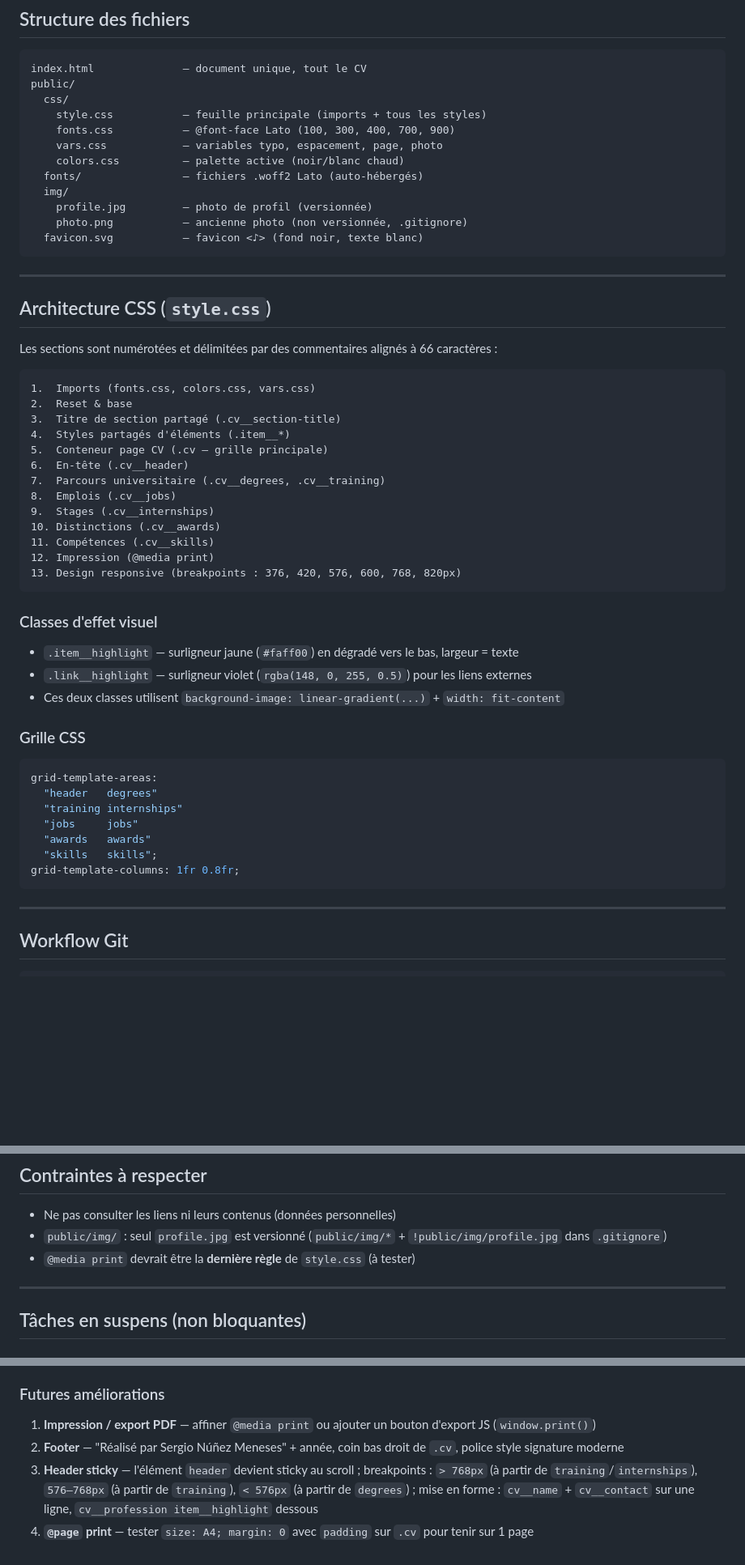
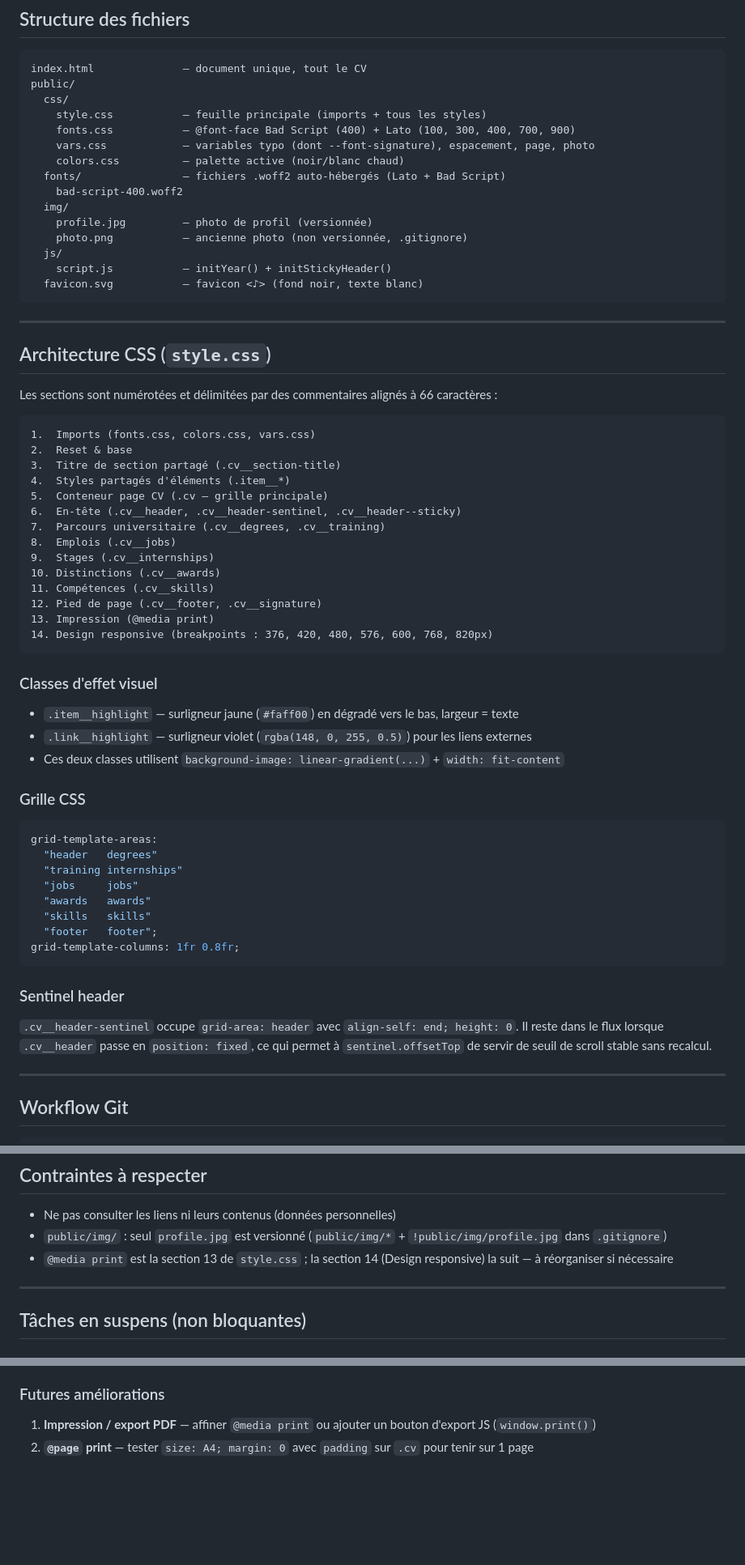
Before and after one commit to sergio-nunez-meneses/web-cv, a Markdown page: CLAUDE.md, 3 parts joined by grey strips. Shown at 81% size. Rendered like a GitHub page; blank space fills up the shorter version.

Commit message:
:memo: Met à jour CLAUDE.md — header sticky, footer, sections CSS, structure JS
Co-Authored-By: Claude Sonnet 4.6 <noreply@anthropic.com>

````diff
--- a/CLAUDE.md
+++ b/CLAUDE.md
@@ -15,13 +15,16 @@ index.html              — document unique, tout le CV
 public/
   css/
     style.css           — feuille principale (imports + tous les styles)
-    fonts.css           — @font-face Lato (100, 300, 400, 700, 900)
-    vars.css            — variables typo, espacement, page, photo
+    fonts.css           — @font-face Bad Script (400) + Lato (100, 300, 400, 700, 900)
+    vars.css            — variables typo (dont --font-signature), espacement, page, photo
     colors.css          — palette active (noir/blanc chaud)
-  fonts/                — fichiers .woff2 Lato (auto-hébergés)
+  fonts/                — fichiers .woff2 auto-hébergés (Lato + Bad Script)
+    bad-script-400.woff2
   img/
     profile.jpg         — photo de profil (versionnée)
     photo.png           — ancienne photo (non versionnée, .gitignore)
+  js/
+    script.js           — initYear() + initStickyHeader()
   favicon.svg           — favicon <♪> (fond noir, texte blanc)
 ```
 
@@ -37,14 +40,15 @@ Les sections sont numérotées et délimitées par des commentaires alignés à
 3.  Titre de section partagé (.cv__section-title)
 4.  Styles partagés d'éléments (.item__*)
 5.  Conteneur page CV (.cv — grille principale)
-6.  En-tête (.cv__header)
+6.  En-tête (.cv__header, .cv__header-sentinel, .cv__header--sticky)
 7.  Parcours universitaire (.cv__degrees, .cv__training)
 8.  Emplois (.cv__jobs)
 9.  Stages (.cv__internships)
 10. Distinctions (.cv__awards)
 11. Compétences (.cv__skills)
-12. Impression (@media print)
-13. Design responsive (breakpoints : 376, 420, 576, 600, 768, 820px)
+12. Pied de page (.cv__footer, .cv__signature)
+13. Impression (@media print)
+14. Design responsive (breakpoints : 376, 420, 480, 576, 600, 768, 820px)
 ```
 
 ### Classes d'effet visuel
@@ -61,9 +65,14 @@ grid-template-areas:
   "training internships"
   "jobs     jobs"
   "awards   awards"
-  "skills   skills";
+  "skills   skills"
+  "footer   footer";
 grid-template-columns: 1fr 0.8fr;
 ```
+
+### Sentinel header
+
+`.cv__header-sentinel` occupe `grid-area: header` avec `align-self: end; height: 0`. Il reste dans le flux lorsque `.cv__header` passe en `position: fixed`, ce qui permet à `sentinel.offsetTop` de servir de seuil de scroll stable sans recalcul.
 
 ---
 
@@ -104,7 +113,7 @@ Description :
 
 - Ne pas consulter les liens ni leurs contenus (données personnelles)
 - `public/img/` : seul `profile.jpg` est versionné (`public/img/*` + `!public/img/profile.jpg` dans `.gitignore`)
-- `@media print` devrait être la **dernière règle** de `style.css` (à tester)
+- `@media print` est la section 13 de `style.css` ; la section 14 (Design responsive) la suit — à réorganiser si nécessaire
 
 ---
 
@@ -125,6 +134,4 @@ Note : `print-color-adjust: exact` n'est pas supporté avant Firefox 97 → coul
 ### Futures améliorations
 
 1. **Impression / export PDF** — affiner `@media print` ou ajouter un bouton d'export JS (`window.print()`)
-2. **Footer** — "Réalisé par Sergio Núñez Meneses" + année, coin bas droit de `.cv`, police style signature moderne
-3. **Header sticky** — l'élément `header` devient sticky au scroll ; breakpoints : `> 768px` (à partir de `training`/`internships`), `576–768px` (à partir de `training`), `< 576px` (à partir de `degrees`) ; mise en forme : `cv__name` + `cv__contact` sur une ligne, `cv__profession item__highlight` dessous
-4. **`@page` print** — tester `size: A4; margin: 0` avec `padding` sur `.cv` pour tenir sur 1 page
+2. **`@page` print** — tester `size: A4; margin: 0` avec `padding` sur `.cv` pour tenir sur 1 page
````
